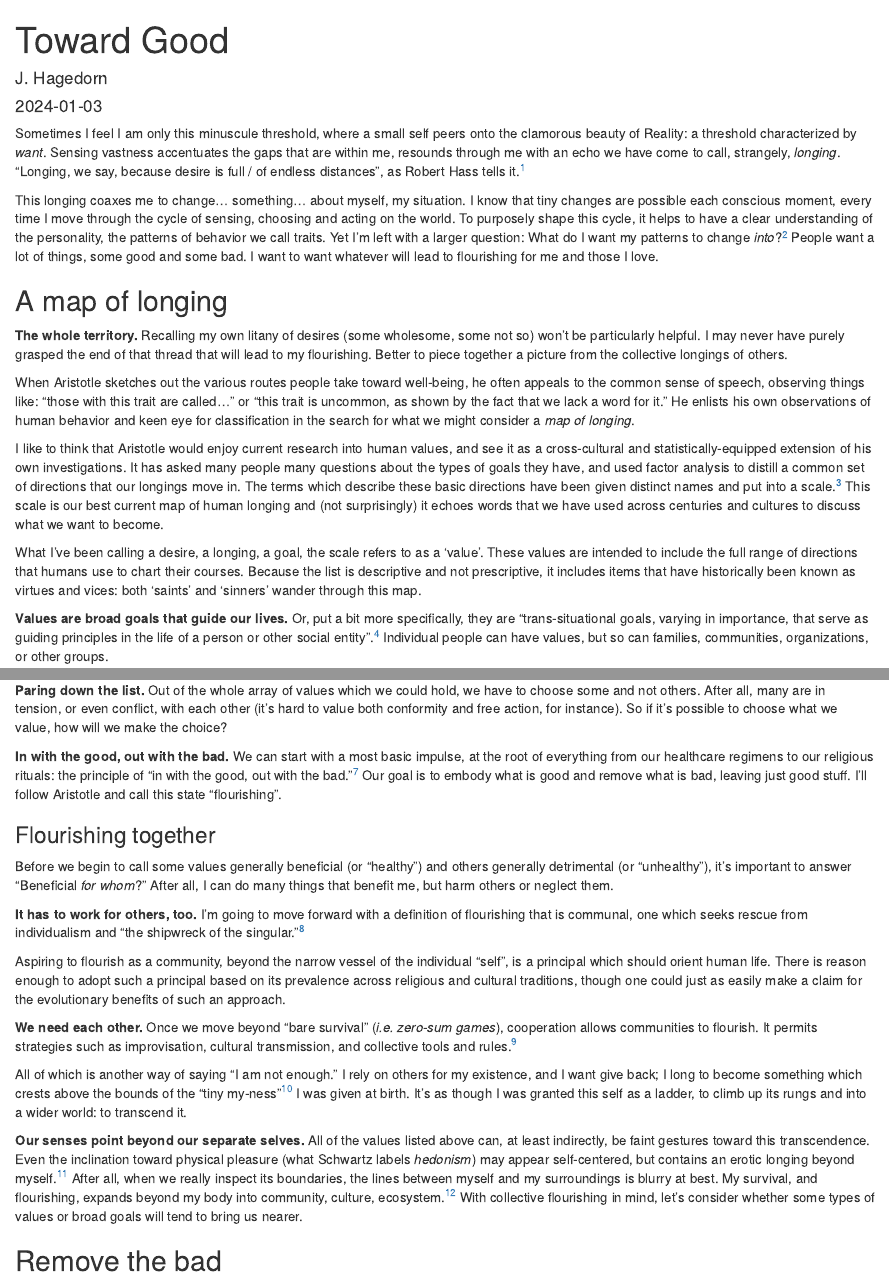
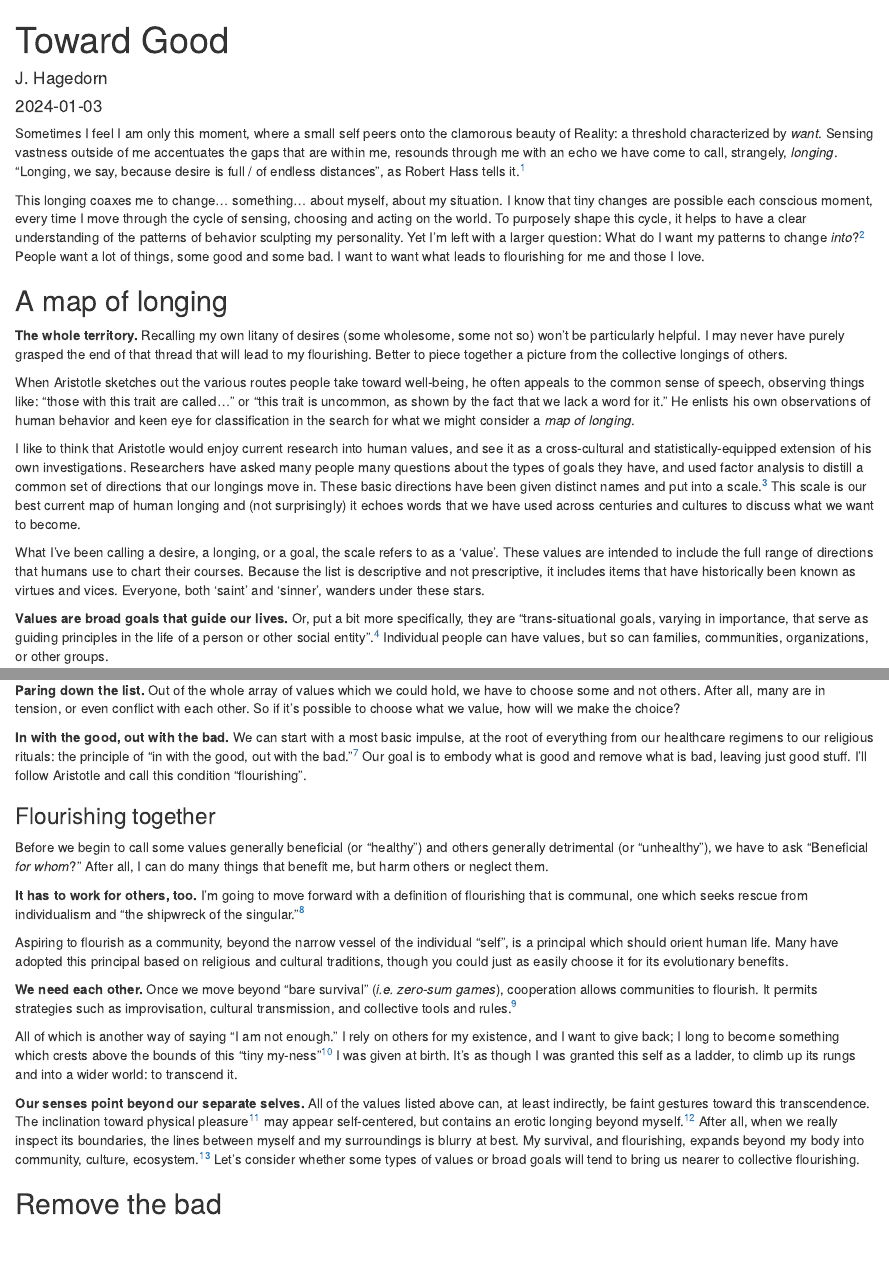
Before and after one commit to j-hagedorn/journals_of, an R Markdown document (content/journal/2024-01-03-toward-good/index.Rmd): the page in a window 1100 px wide, from its top, and a second part further down, joined at a grey line. Rendered offline with R 4.5, knitr and Pandoc, with nearby package versions; a font, style sheet, LaTeX package, included part or bibliography that could not be used is replaced or left out.

Commit message:
Update index.Rmd

```diff
--- a/content/journal/2024-01-03-toward-good/index.Rmd
+++ b/content/journal/2024-01-03-toward-good/index.Rmd
@@ -9,9 +9,9 @@ suppress-bibliography: yes
 slug: []
 ---
 
-Sometimes I feel I am only this minuscule threshold, where a small self peers onto the clamorous beauty of Reality: a threshold characterized by *want*.  Sensing vastness accentuates the gaps that are within me, resounds through me with an echo we have come to call, strangely, *longing*.  "Longing, we say, because desire is full / of endless distances", as Robert Hass tells it.^[In his vulnerable [Meditation at Lagunitas](https://www.poetryfoundation.org/poems/47553/meditation-at-lagunitas), which ends with the mantra "*blackberry, blackberry, blackberry*"]
+Sometimes I feel I am only this moment, where a small self peers onto the clamorous beauty of Reality: a threshold characterized by *want*.  Sensing vastness outside of me accentuates the gaps that are within me, resounds through me with an echo we have come to call, strangely, *longing*.  "Longing, we say, because desire is full / of endless distances", as Robert Hass tells it.^[In his vulnerable [Meditation at Lagunitas](https://www.poetryfoundation.org/poems/47553/meditation-at-lagunitas), which ends with the mantra "*blackberry, blackberry, blackberry*"]
 
-This longing coaxes me to change... something... about myself, my situation.  I know that tiny changes are possible each conscious moment, every time I move through the cycle of sensing, choosing and acting on the world. To purposely shape this cycle, it helps to have a clear understanding of the personality, the patterns of behavior we call traits.  Yet I'm left with a larger question: What do I want my patterns to change *into*?^[Or, put another way: What is at the other end of my longing?] People want a lot of things, some good and some bad.  I want to want whatever will lead to flourishing for me and those I love.
+This longing coaxes me to change... something... about myself, about my situation.  I know that tiny changes are possible each conscious moment, every time I move through the cycle of sensing, choosing and acting on the world. To purposely shape this cycle, it helps to have a clear understanding of the patterns of behavior sculpting my personality.  Yet I'm left with a larger question: What do I want my patterns to change *into*?^[Or, put another way: What is at the other end of my longing?] People want a lot of things, some good and some bad.  I want to want what leads to flourishing for me and those I love.
 
 
 ## A map of longing
@@ -20,9 +20,9 @@ __The whole territory.__  Recalling my own litany of desires (some wholesome, so
 
 When Aristotle sketches out the various routes people take toward well-being, he often appeals to the common sense of speech, observing things like: "those with this trait are called..." or "this trait is uncommon, as shown by the fact that we lack a word for it."  He enlists his own observations of human behavior and keen eye for classification in the search for what we might consider a *map of longing*.
 
-I like to think that Aristotle would enjoy current research into human values, and see it as a cross-cultural and statistically-equipped extension of his own investigations. It has asked many people many questions about the types of goals they have, and used factor analysis to distill a common set of directions that our longings move in.  The terms which describe these basic directions have been given distinct names and put into a scale.^[Named the Schwartz Value Scale (SVS) after its original developer, Shalom Schwartz. The scale rests on various measurement tools, including various versions of the *Portrait Value Questionnaire*.  Because these tools have been used across various subsequent psychological studies, which allow us to consider values within discussions about personality traits, group cooperation, and other relevant areas. See: @schwartzRepositorySchwartzValue2021]  This scale is our best current map of human longing and (not surprisingly) it echoes words that we have used across centuries and cultures to discuss what we want to become.
+I like to think that Aristotle would enjoy current research into human values, and see it as a cross-cultural and statistically-equipped extension of his own investigations. Researchers have asked many people many questions about the types of goals they have, and used factor analysis to distill a common set of directions that our longings move in.  These basic directions have been given distinct names and put into a scale.^[Named the Schwartz Value Scale (SVS) after its original developer, Shalom Schwartz. The scale rests on various measurement tools, including various versions of the *Portrait Value Questionnaire*.  Because these tools have been used across various subsequent psychological studies, which allow us to consider values within discussions about personality traits, group cooperation, and other relevant areas. See: @schwartzRepositorySchwartzValue2021]  This scale is our best current map of human longing and (not surprisingly) it echoes words that we have used across centuries and cultures to discuss what we want to become.
 
-What I've been calling a desire, a longing, a goal, the scale refers to as a 'value'.  These values are intended to include the full range of directions that humans use to chart their courses.  Because the list is descriptive and not prescriptive, it includes items that have historically been known as virtues and vices: both 'saints' and 'sinners' wander through this map.
+What I've been calling a desire, a longing, or a goal, the scale refers to as a 'value'.  These values are intended to include the full range of directions that humans use to chart their courses.  Because the list is descriptive and not prescriptive, it includes items that have historically been known as virtues and vices.  Everyone, both 'saint' and 'sinner', wanders under these stars.
 
 __Values are broad goals that guide our lives.__ Or, put a bit more specifically, they are "trans-situational goals, varying in importance, that serve as guiding principles in the life of a person or other social entity".^[@schwartzMeasuringRefinedTheory2022]  Individual people can have values, but so can families, communities, organizations, or other groups.
 
@@ -62,23 +62,23 @@ __But can we choose what we reach for?__  Can we change what we value and shape
 
 ## Focus on flourishing
 
-__Paring down the list.__  Out of the whole array of values which we could hold, we have to choose some and not others.  After all, many are in tension, or even conflict, with each other (it's hard to value both conformity and free action, for instance).  So if it's possible to choose what we value, how will we make the choice?
+__Paring down the list.__  Out of the whole array of values which we could hold, we have to choose some and not others.  After all, many are in tension, or even conflict with each other.  So if it's possible to choose what we value, how will we make the choice?
 
-__In with the good, out with the bad.__ We can start with a most basic impulse, at the root of everything from our healthcare regimens to our religious rituals: the principle of "in with the good, out with the bad."^[On the subject of religious rituals, Jane Ellen Harrison writes that from the earliest examples, rites have concerned themselves with the "riddance of whatever is conceived to be hostile, and the enhancement of whatever is conceived of as favorable to human life". See: [@harrisonEpilegomenaStudyGreek2017]]  Our goal is to embody what is good and remove what is bad, leaving just good stuff.  I’ll follow Aristotle and call this state "flourishing".
+__In with the good, out with the bad.__ We can start with a most basic impulse, at the root of everything from our healthcare regimens to our religious rituals: the principle of "in with the good, out with the bad."^[On the subject of religious rituals, Jane Ellen Harrison writes that from the earliest examples, rites have concerned themselves with the "riddance of whatever is conceived to be hostile, and the enhancement of whatever is conceived of as favorable to human life". See: [@harrisonEpilegomenaStudyGreek2017]]  Our goal is to embody what is good and remove what is bad, leaving just good stuff.  I’ll follow Aristotle and call this condition "flourishing".
 
 ### Flourishing together
 
-Before we begin to call some values generally beneficial (or "healthy") and others generally detrimental (or "unhealthy"), it's important to answer "Beneficial *for whom*?"  After all, I can do many things that benefit me, but harm others or neglect them.
+Before we begin to call some values generally beneficial (or "healthy") and others generally detrimental (or "unhealthy"), we have to ask "Beneficial *for whom*?"  After all, I can do many things that benefit me, but harm others or neglect them.
 
 __It has to work for others, too.__ I'm going to move forward with a definition of flourishing that is communal, one which seeks rescue from individualism and "the shipwreck of the singular."^[The phrase is George Oppen's, from his masterful serial poem *Of Being Numerous*, where he defines the stance of modern-day truth-seekers as: "Obsessed, bewildered / By the shipwreck / Of the singular / We have chosen the meaning / Of being numerous." @georgeoppenSelectedPoems2003]
 
-Aspiring to flourish as a community, beyond the narrow vessel of the individual "self", is a principal which should orient human life. There is reason enough to adopt such a principal based on its prevalence across religious and cultural traditions, though one could just as easily make a claim for the evolutionary benefits of such an approach.
+Aspiring to flourish as a community, beyond the narrow vessel of the individual "self", is a principal which should orient human life. Many have adopted this principal based on religious and cultural traditions, though you could just as easily choose it for its evolutionary benefits.
 
 __We need each other.__ Once we move beyond "bare survival" (*i.e. zero-sum games*), cooperation allows communities to flourish.  It permits strategies such as improvisation, cultural transmission, and collective tools and rules.^[According to @curryMappingMoralityCompass2019a, "Natural selection can favour genes for cooperation – that is, genes for evolutionarily-stable phenotypic strategies designed to achieve superior equilibria in nonzerosum interactions – and has done throughout the history of life."  The highly social disposition of human beings has "made it possible for humans to attempt to improve upon natural selection’s solutions by inventing evolutionarily-novel solutions – ‘tools and rules’ – for further bolstering cooperation."]
 
-All of which is another way of saying "I am not enough."  I rely on others for my existence, and I want give back; I long to become something which crests above the bounds of the "tiny my-ness"^[To use the term Milosz uses, in the poem of that name. @miloszUnattainableEarth1987] I was given at birth.  It's as though I was granted this self as a ladder, to climb up its rungs and into a wider world: to transcend it.
+All of which is another way of saying "I am not enough."  I rely on others for my existence, and I want to give back; I long to become something which crests above the bounds of this "tiny my-ness"^[To use the term Milosz uses, in the poem of that name. @miloszUnattainableEarth1987] I was given at birth.  It's as though I was granted this self as a ladder, to climb up its rungs and into a wider world: to transcend it.
 
-__Our senses point beyond our separate selves.__  All of the values listed above can, at least indirectly, be faint gestures toward this transcendence. Even the inclination toward physical pleasure (what Schwartz labels *hedonism*) may appear self-centered, but contains an erotic longing beyond myself.^[Aristotle disses this longing for contact as the least refined sensual pleasure, saying that "the licentious enjoy the delight that comes about entirely through *touch*, in food, drink, and the matters said to belong to Aphrodite", but it can equally be seen as our desire, however misled, to feel beyond our skin. @aristotleAristotleNicomacheanEthics2012]  After all, when we really inspect its boundaries, the lines between myself and my surroundings is blurry at best.  My survival, and flourishing, expands beyond my body into community, culture, ecosystem.^[The early cyberneticist Gregory Bateson's mind-and-life-bending essay *Form, Substance, and Difference* traces a compelling argument that "the mental world — the mind — the world of information processing — is not limited by the skin" and then lays out the implications of this insight.  @batesonStepsEcologyMind1999]  With collective flourishing in mind, let's consider whether some types of values or broad goals will tend to bring us nearer.
+__Our senses point beyond our separate selves.__  All of the values listed above can, at least indirectly, be faint gestures toward this transcendence. The inclination toward physical pleasure^[what Schwartz labels *hedonism*] may appear self-centered, but contains an erotic longing beyond myself.^[Aristotle disses this longing for contact as the least refined sensual pleasure, saying that "the licentious enjoy the delight that comes about entirely through *touch*, in food, drink, and the matters said to belong to Aphrodite", but it can equally be seen as our desire, however misled, to feel beyond our skin. @aristotleAristotleNicomacheanEthics2012]  After all, when we really inspect its boundaries, the lines between myself and my surroundings is blurry at best.  My survival, and flourishing, expands beyond my body into community, culture, ecosystem.^[The early cyberneticist Gregory Bateson's mind-and-life-bending essay *Form, Substance, and Difference* traces a compelling argument that "the mental world — the mind — the world of information processing — is not limited by the skin" and then lays out the implications of this insight.  @batesonStepsEcologyMind1999]  Let's consider whether some types of values or broad goals will tend to bring us nearer to collective flourishing.
 
 ## Remove the bad
 
```
